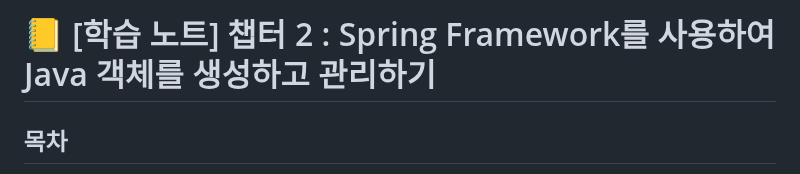
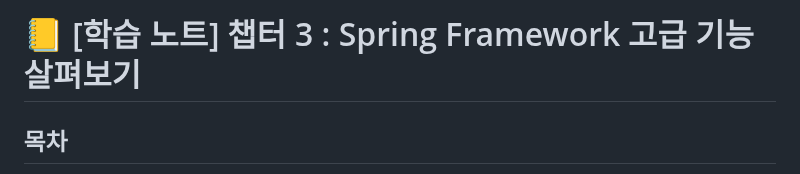
Before and after one commit to PhiloMonx1/learning-spring-and-spring-boot-3.x, a Markdown page: 03_Exploring_Spring_Framework_Advanced_Features/README.md, the part around the change. Drawn GitHub-style.

Commit message:
챕터 3 ReadME 오타 수정

```diff
--- a/03_Exploring_Spring_Framework_Advanced_Features/README.md
+++ b/03_Exploring_Spring_Framework_Advanced_Features/README.md
@@ -1,4 +1,4 @@
-# 📒 [학습 노트] 챕터 2 : Spring Framework를 사용하여 Java 객체를 생성하고 관리하기
+# 📒 [학습 노트] 챕터 3 : Spring Framework 고급 기능 살펴보기
 
 ## 목차
 1. [Spring Framework Beans의 지연 초기화와 즉시 초기화 알아보기](#1단계---spring-framework-beans의-지연-초기화와-즉시-초기화-알아보기)
```
